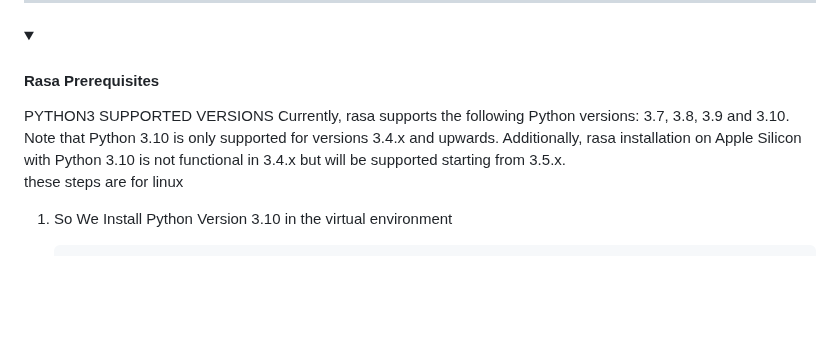
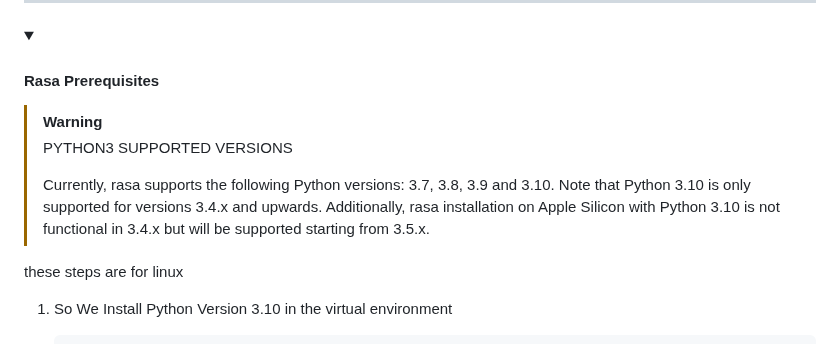
Before and after one commit to JavidChaji/FUM-Simurgh, a Markdown page: README.md, the part around the change. Rendered like a GitHub page; folded sections open; blank space fills up the shorter version.

```diff
--- a/README.md
+++ b/README.md
@@ -154,17 +154,10 @@ Technologies and Tools Utilized in this Project
 <details>
   <summary><h4> Rasa Prerequisites </h4></summary>
 
-<div style="background-color: red; color: white; font-weight: bold; padding: 10px;">
-PYTHON3 SUPPORTED VERSIONS
-Currently, rasa supports the following Python versions: 3.7, 3.8, 3.9 and 3.10. Note that Python 3.10 is only supported for versions 3.4.x and upwards. Additionally, rasa installation on Apple Silicon with Python 3.10 is not functional in 3.4.x but will be supported starting from 3.5.x.
-</div>
-
-<!--
 > [!WARNING]
 > PYTHON3 SUPPORTED VERSIONS
 >
 > Currently, rasa supports the following Python versions: 3.7, 3.8, 3.9 and 3.10. Note that Python 3.10 is only supported for versions 3.4.x and upwards. Additionally, rasa installation on Apple Silicon with Python 3.10 is not functional in 3.4.x but will be supported starting from 3.5.x.
--->
 
 these steps are for linux
 
```
